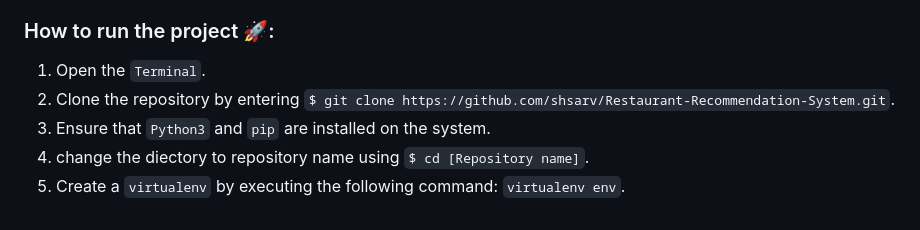
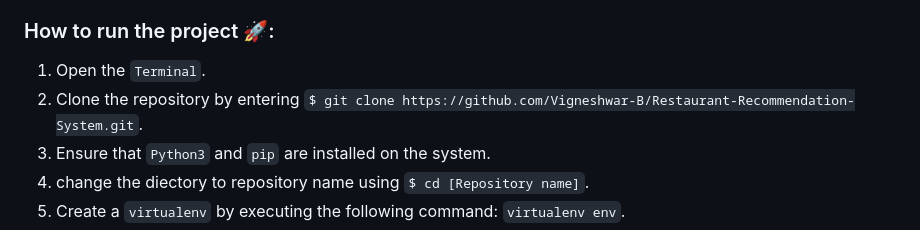
Before and after one commit to Vigneshwar-B/Restuarant_Suggestion_System, a Markdown page: README.md, the part around the change. GitHub-like rendering.

```diff
--- a/README.md
+++ b/README.md
@@ -23,7 +23,7 @@ The entire code has been developed using Python programming language and is host
 ### How to run the project 🚀:
 
   1. Open the `Terminal`.
-  2. Clone the repository by entering `$ git clone https://github.com/shsarv/Restaurant-Recommendation-System.git`.
+  2. Clone the repository by entering `$ git clone https://github.com/Vigneshwar-B/Restaurant-Recommendation-System.git`.
   3. Ensure that `Python3` and `pip` are installed on the system.
   4. change the diectory to repository name using  `$ cd [Repository name]`.
   4. Create a `virtualenv` by executing the following command: `virtualenv env`.
```
